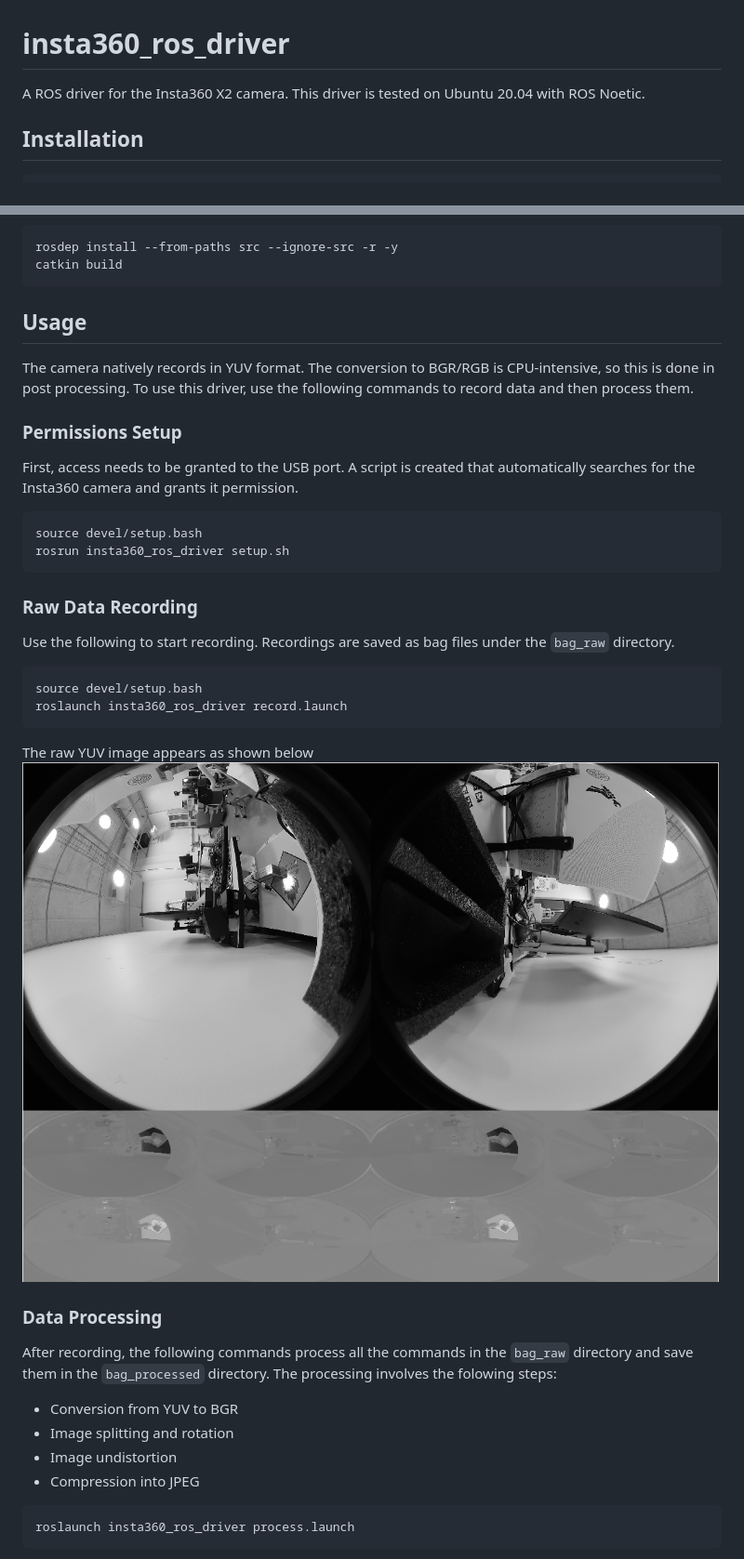
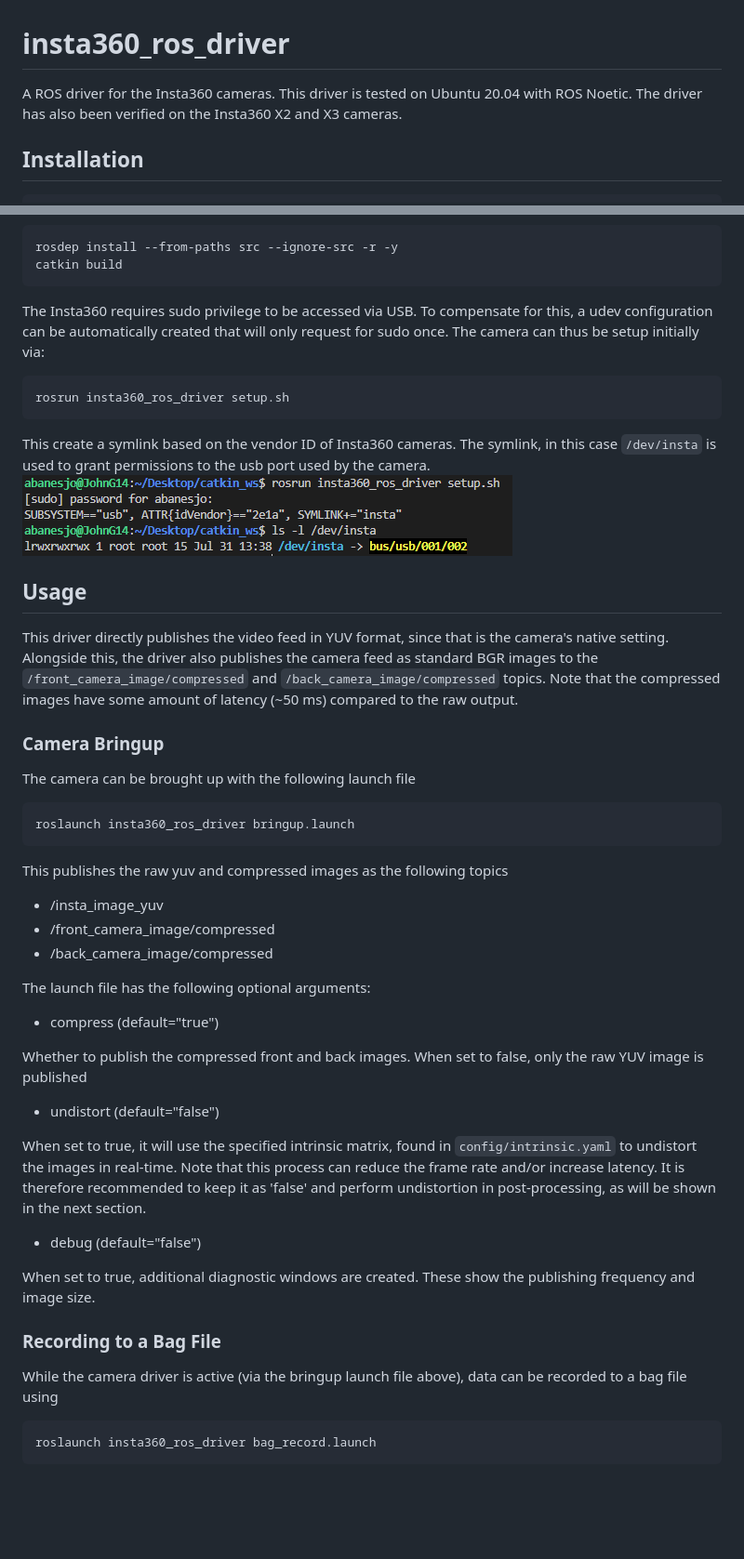
Before and after one commit to ai4ce/insta360_ros_driver, a Markdown page: README.md, 2 parts joined by grey strips. Shown at 93% size. Rendered like a GitHub page; pictures changed too: docs/setup.png (added); blank space fills up the shorter version.

````diff
--- a/README.md
+++ b/README.md
@@ -1,6 +1,6 @@
 # insta360_ros_driver
 
-A ROS driver for the Insta360 X2 camera. This driver is tested on Ubuntu 20.04 with ROS Noetic.
+A ROS driver for the Insta360 cameras. This driver is tested on Ubuntu 20.04 with ROS Noetic. The driver has also been verified on the Insta360 X2 and X3 cameras.
 
 ## Installation
 ```
@@ -18,32 +18,41 @@ rosdep install --from-paths src --ignore-src -r -y
 catkin build
 ```
 
-## Usage
-The camera natively records in YUV format. The conversion to BGR/RGB is CPU-intensive, so this is done in post processing. To use this driver, use the following commands to record data and then process them.
-
-### Permissions Setup
-First, access needs to be granted to the USB port. A script is created that automatically searches for the Insta360 camera and grants it permission.
+The Insta360 requires sudo privilege to be accessed via USB. To compensate for this, a udev configuration can be automatically created that will only request for sudo once. The camera can thus be setup initially via:
 ```
-source devel/setup.bash
 rosrun insta360_ros_driver setup.sh
 ```
+This create a symlink  based on the vendor ID of Insta360 cameras. The symlink, in this case <code>/dev/insta</code> is used to grant permissions to the usb port used by the camera.
+![setup](docs/setup.png)
 
-### Raw Data Recording
-Use the following to start recording. Recordings are saved as bag files under the <code>bag_raw</code> directory.
+## Usage
+This driver directly publishes the video feed in YUV format, since that is the camera's native setting. Alongside this, the driver also publishes the camera feed as standard BGR images to the <code>/front_camera_image/compressed</code> and <code>/back_camera_image/compressed</code> topics. Note that the compressed images have some amount of latency (~50 ms) compared to the raw output.
+
+### Camera Bringup
+The camera can be brought up with the following launch file
 ```
-source devel/setup.bash
-roslaunch insta360_ros_driver record.launch
+roslaunch insta360_ros_driver bringup.launch
 ```
-The raw YUV image appears as shown below
-![yuv.png](docs/yuv.png)
+This publishes the raw yuv and compressed images as the following topics
+- /insta_image_yuv
+- /front_camera_image/compressed
+- /back_camera_image/compressed
 
-### Data Processing
-After recording, the following commands process all the commands in the <code>bag_raw</code> directory and save them in the <code>bag_processed</code> directory. The processing involves the folowing steps:
+The launch file has the following optional arguments:
+- compress (default="true")
 
-- Conversion from YUV to BGR
-- Image splitting and rotation
-- Image undistortion
-- Compression into JPEG
+Whether to publish the compressed front and back images. When set to false, only the raw YUV image is published
+
+- undistort (default="false")
+
+When set to true, it will use the specified intrinsic matrix, found in <code>config/intrinsic.yaml</code> to undistort the images in real-time. Note that this process can reduce the frame rate and/or increase latency. It is therefore recommended to keep it as 'false' and perform undistortion in post-processing, as will be shown in the next section.
+
+- debug (default="false")
+
+When set to true, additional diagnostic windows are created. These show the publishing frequency and image size.
+
+### Recording to a Bag File
+While the camera driver is active (via the bringup launch file above), data can be recorded to a bag file using
 ```
-roslaunch insta360_ros_driver process.launch
+roslaunch insta360_ros_driver bag_record.launch
 ```
````
Also changed, not shown: other parts of README.md (+78 -7 lines), README_old.md (added, +59 -0 lines), 4 other files.
